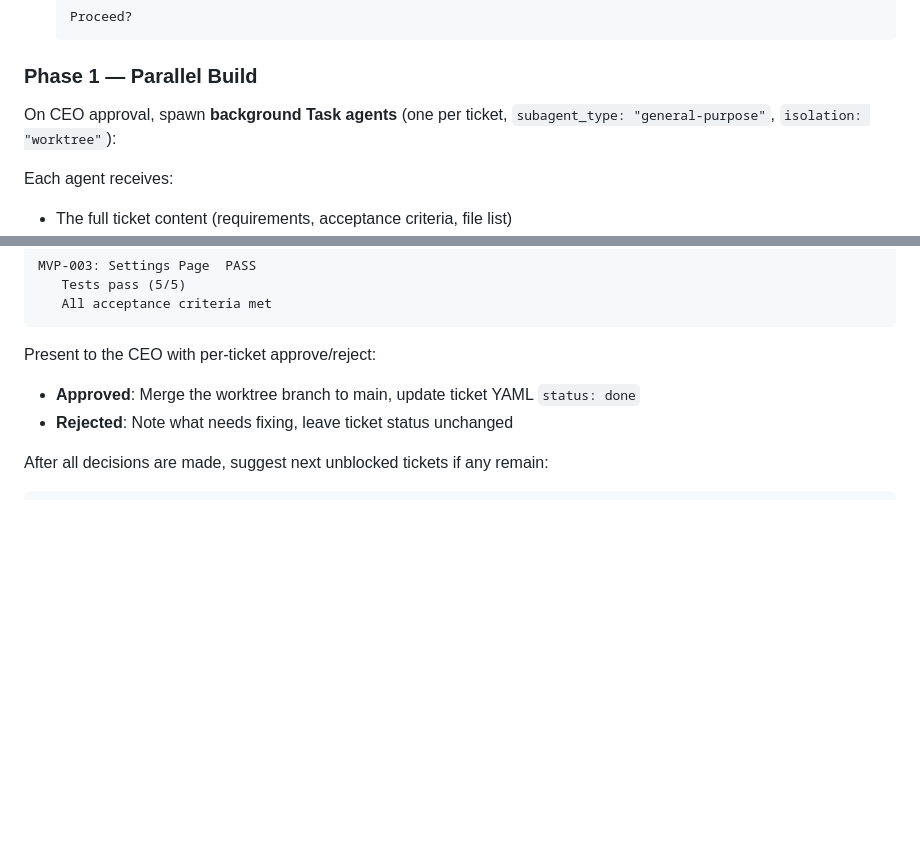
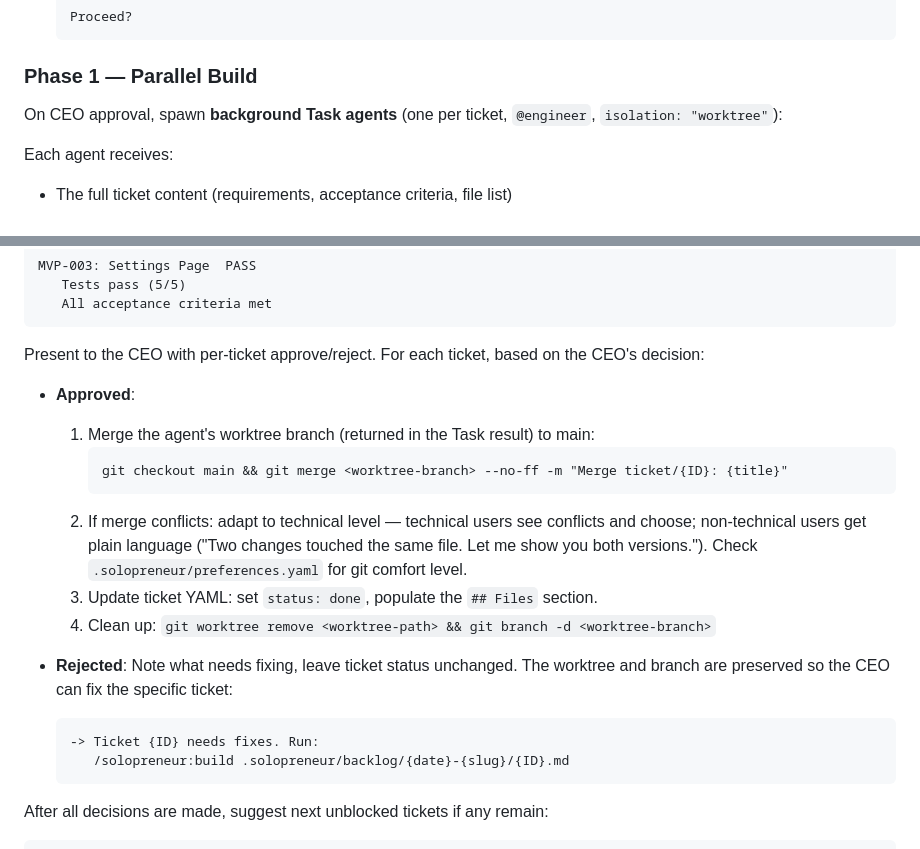
Before and after one commit to pcatattacks/solopreneur-plugin, a Markdown page: skills/sprint/SKILL.md, 2 parts joined by grey strips. Drawn GitHub-style; blank space fills up the shorter version.

````diff
--- a/skills/sprint/SKILL.md
+++ b/skills/sprint/SKILL.md
@@ -39,7 +39,7 @@ You are the sprint orchestrator. You execute multiple backlog tickets in paralle
 
 ### Phase 1 — Parallel Build
 
-On CEO approval, spawn **background Task agents** (one per ticket, `subagent_type: "general-purpose"`, `isolation: "worktree"`):
+On CEO approval, spawn **background Task agents** (one per ticket, `@engineer`, `isolation: "worktree"`):
 
 Each agent receives:
 - The full ticket content (requirements, acceptance criteria, file list)
@@ -97,9 +97,22 @@ MVP-003: Settings Page  PASS
    All acceptance criteria met
 ```
 
-Present to the CEO with per-ticket approve/reject:
-- **Approved**: Merge the worktree branch to main, update ticket YAML `status: done`
-- **Rejected**: Note what needs fixing, leave ticket status unchanged
+Present to the CEO with per-ticket approve/reject. For each ticket, based on the CEO's decision:
+
+- **Approved**:
+  1. Merge the agent's worktree branch (returned in the Task result) to main:
+     ```
+     git checkout main && git merge <worktree-branch> --no-ff -m "Merge ticket/{ID}: {title}"
+     ```
+  2. If merge conflicts: adapt to technical level — technical users see conflicts and choose; non-technical users get plain language ("Two changes touched the same file. Let me show you both versions."). Check `.solopreneur/preferences.yaml` for git comfort level.
+  3. Update ticket YAML: set `status: done`, populate the `## Files` section.
+  4. Clean up: `git worktree remove <worktree-path> && git branch -d <worktree-branch>`
+
+- **Rejected**: Note what needs fixing, leave ticket status unchanged. The worktree and branch are preserved so the CEO can fix the specific ticket:
+  ```
+  -> Ticket {ID} needs fixes. Run:
+     /solopreneur:build .solopreneur/backlog/{date}-{slug}/{ID}.md
+  ```
 
 After all decisions are made, suggest next unblocked tickets if any remain:
 ```
````
Also changed, not shown: skills/build/SKILL.md (+24 -8 lines), skills/review/SKILL.md (+26 -2 lines).
